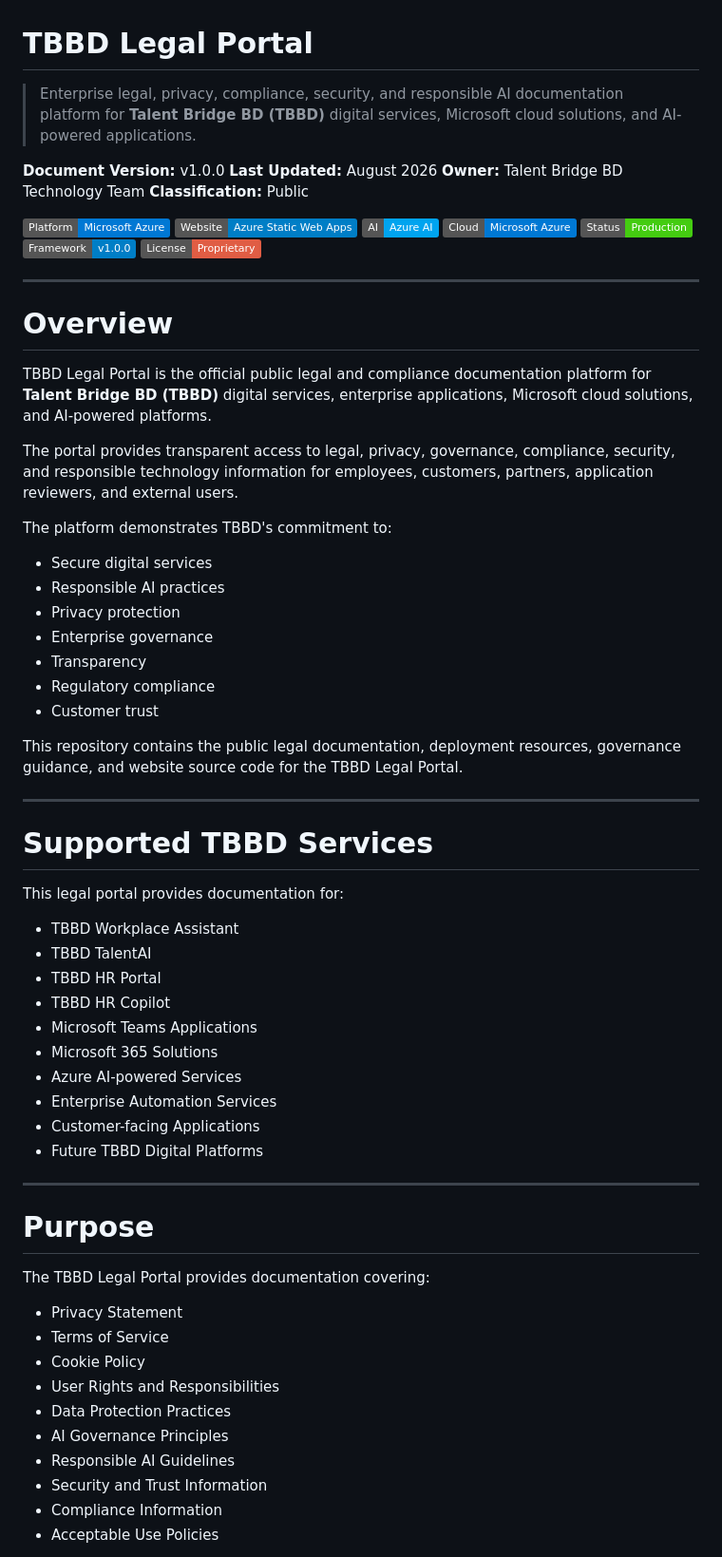
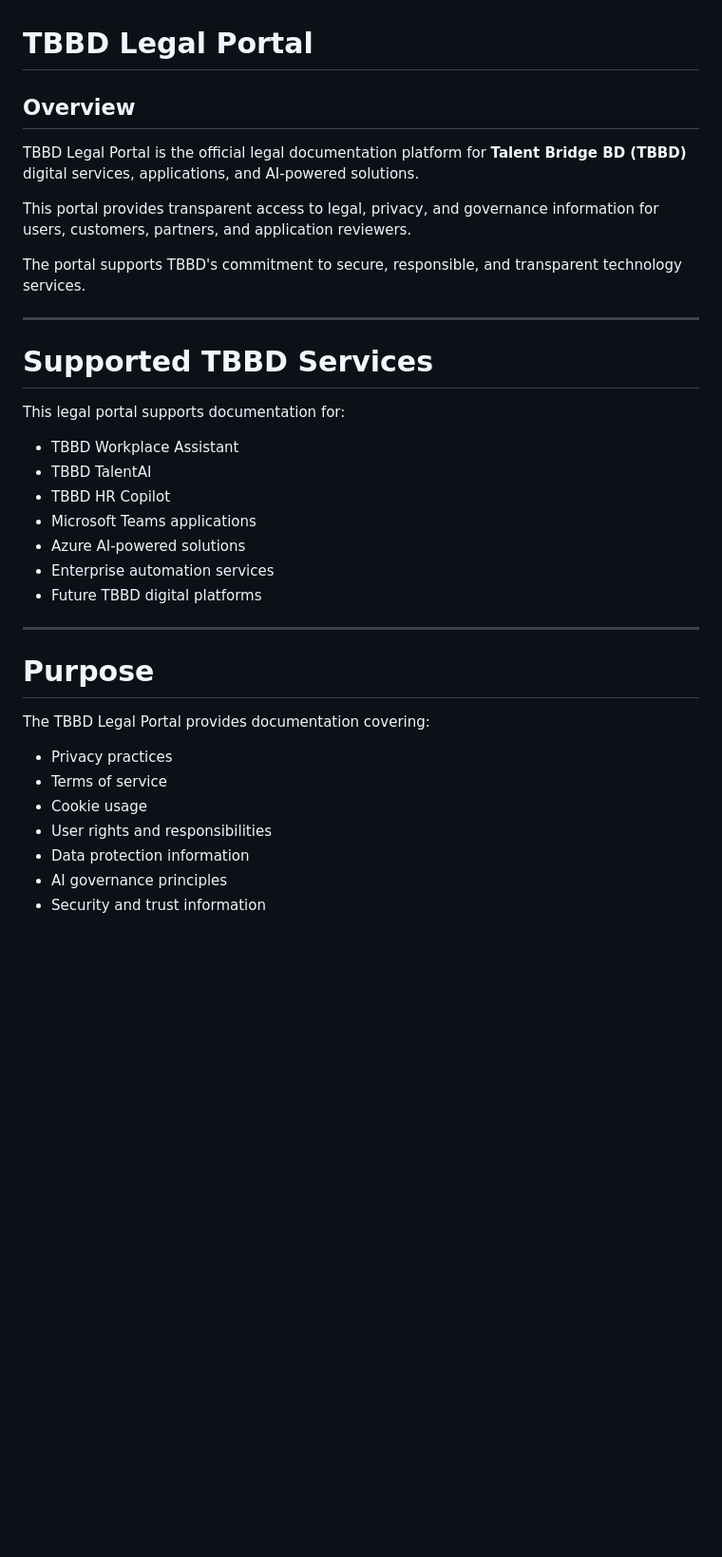
Before and after one commit to Talent-Bridge-BD/TBBD-Legal-Portal, a Markdown page: README.md, the part around one of its changes. Shown at 95% size. GitHub-like rendering; badges without logos; blank space fills up the shorter version.

```diff
--- a/README.md
+++ b/README.md
@@ -1,56 +1,26 @@
 # TBBD Legal Portal
 
-> Enterprise legal, privacy, compliance, security, and responsible AI documentation platform for **Talent Bridge BD (TBBD)** digital services, Microsoft cloud solutions, and AI-powered applications.
+## Overview
 
-**Document Version:** v1.0.0
-**Last Updated:** August 2026
-**Owner:** Talent Bridge BD Technology Team
-**Classification:** Public
+TBBD Legal Portal is the official legal documentation platform for **Talent Bridge BD (TBBD)** digital services, applications, and AI-powered solutions.
 
-![Platform](https://img.shields.io/badge/Platform-Microsoft%20Azure-0078D4)
-![Website](https://img.shields.io/badge/Website-Azure%20Static%20Web%20Apps-blue)
-![AI](https://img.shields.io/badge/AI-Azure%20AI-00A4EF)
-![Cloud](https://img.shields.io/badge/Cloud-Microsoft%20Azure-0078D4)
-![Status](https://img.shields.io/badge/Status-Production-success)
-![Framework](https://img.shields.io/badge/Framework-v1.0.0-blue)
-![License](https://img.shields.io/badge/License-Proprietary-red)
+This portal provides transparent access to legal, privacy, and governance information for users, customers, partners, and application reviewers.
 
----
-
-# Overview
-
-TBBD Legal Portal is the official public legal and compliance documentation platform for **Talent Bridge BD (TBBD)** digital services, enterprise applications, Microsoft cloud solutions, and AI-powered platforms.
-
-The portal provides transparent access to legal, privacy, governance, compliance, security, and responsible technology information for employees, customers, partners, application reviewers, and external users.
-
-The platform demonstrates TBBD's commitment to:
-
-* Secure digital services
-* Responsible AI practices
-* Privacy protection
-* Enterprise governance
-* Transparency
-* Regulatory compliance
-* Customer trust
-
-This repository contains the public legal documentation, deployment resources, governance guidance, and website source code for the TBBD Legal Portal.
+The portal supports TBBD's commitment to secure, responsible, and transparent technology services.
 
 ---
 
 # Supported TBBD Services
 
-This legal portal provides documentation for:
+This legal portal supports documentation for:
 
-* TBBD Workplace Assistant
-* TBBD TalentAI
-* TBBD HR Portal
-* TBBD HR Copilot
-* Microsoft Teams Applications
-* Microsoft 365 Solutions
-* Azure AI-powered Services
-* Enterprise Automation Services
-* Customer-facing Applications
-* Future TBBD Digital Platforms
+- TBBD Workplace Assistant
+- TBBD TalentAI
+- TBBD HR Copilot
+- Microsoft Teams applications
+- Azure AI-powered solutions
+- Enterprise automation services
+- Future TBBD digital platforms
 
 ---
 
@@ -58,14 +28,11 @@ This legal portal provides documentation for:
 
 The TBBD Legal Portal provides documentation covering:
 
-* Privacy Statement
-* Terms of Service
-* Cookie Policy
-* User Rights and Responsibilities
-* Data Protection Practices
-* AI Governance Principles
-* Responsible AI Guidelines
-* Security and Trust Information
-* Compliance Information
-* Acceptable Use Policies
+- Privacy practices
+- Terms of service
+- Cookie usage
+- User rights and responsibilities
+- Data protection information
+- AI governance principles
+- Security and trust information
 
```
Also changed, not shown: other parts of README.md (+140 -229 lines).
